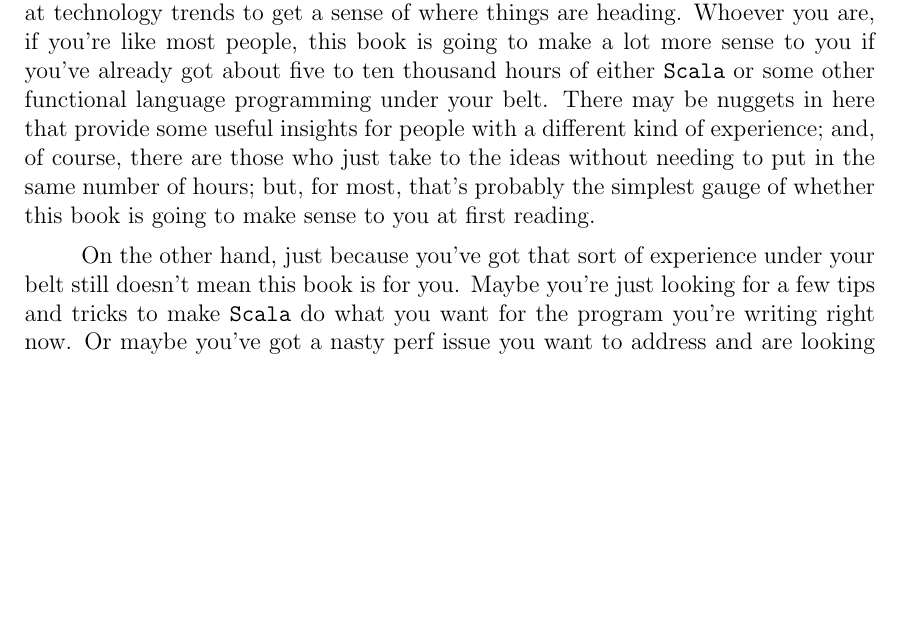
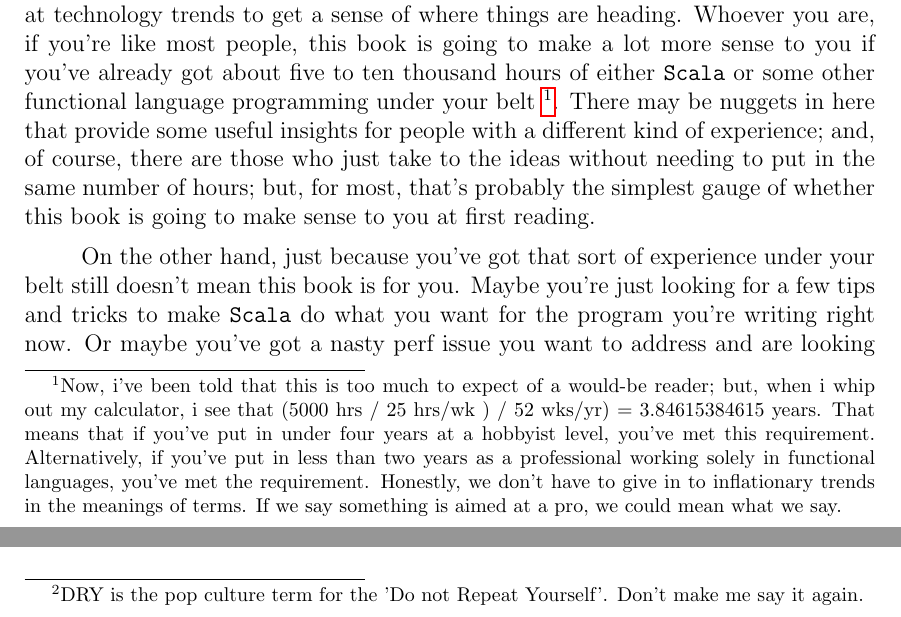
Before and after one commit to leithaus/XTrace, a LaTeX book (src/main/book/content/monadic.tex, which reads src/main/book/content/chapters/one/motivation.tex, src/main/book/content/chapters/one/where-are-we.tex): part of page 12 of 63 before the commit and two parts of pages 12 and 16 of 63 after it, the two joined at a grey line, cut so that both start at the same text, the shorter picture padded with empty space. Compiled offline with pdfLaTeX; a LaTeX package or settings file that is missing is left out.

Commit message:
Added a couple of mildly humorous footnotes.

```diff
--- a/src/main/book/content/chapters/one/motivation.tex
+++ b/src/main/book/content/chapters/one/motivation.tex
@@ -10,12 +10,21 @@ you're a futurologist who looks at technology trends to get a sense of
 where things are heading. Whoever you are, if you're like most people,
 this book is going to make a lot more sense to you if you've already
 got about five to ten thousand hours of either \texttt{Scala} or some
-other functional language programming under your belt. There may be
-nuggets in here that provide some useful insights for people with a
-different kind of experience; and, of course, there are those who just
-take to the ideas without needing to put in the same number of hours;
-but, for most, that's probably the simplest gauge of whether this book
-is going to make sense to you at first reading.
+other functional language programming under your belt \footnote{ Now,
+i've been told that this is too much to expect of a would-be reader;
+but, when i whip out my calculator, i see that (5000 hrs / 25 hrs/wk )
+/ 52 wks/yr) = 3.84615384615 years. That means that if you've put in
+under four years at a hobbyist level, you've met this
+requirement. Alternatively, if you've put in less than two years as a
+professional working solely in functional languages, you've met the
+requirement. Honestly, we don't have to give in to inflationary trends
+in the meanings of terms. If we say something is aimed at a pro, we
+could mean what we say. }. There may be nuggets in here that provide
+some useful insights for people with a different kind of experience;
+and, of course, there are those who just take to the ideas without
+needing to put in the same number of hours; but, for most, that's
+probably the simplest gauge of whether this book is going to make
+sense to you at first reading.
 
 On the other hand, just because you've got that sort of experience
 under your belt still doesn't mean this book is for you. Maybe you're
--- a/src/main/book/content/chapters/one/where-are-we.tex
+++ b/src/main/book/content/chapters/one/where-are-we.tex
@@ -173,7 +173,8 @@ account the author can conjure here. Again, though, the moral of the
 story is that this represents a significant reduction in
 complexity. Common container patterns, for example, can be separated
 from the types they contain, allowing for programming that is
-considerably DRYer.
+considerably DRYer. \footnote{ DRY is the pop culture term for the 'Do
+  not Repeat Yourself'. Don't make me say it again. }
 
 Still these languages suffered when it came to a compelling and
 uniform treatment of side-effecting computations. That all changed
```
Also changed, not shown: src/main/book/content/chapters/two/variation-in-presentation.tex (+1 -1 lines), src/main/book/content/monadic.pdf, 13 other files.
